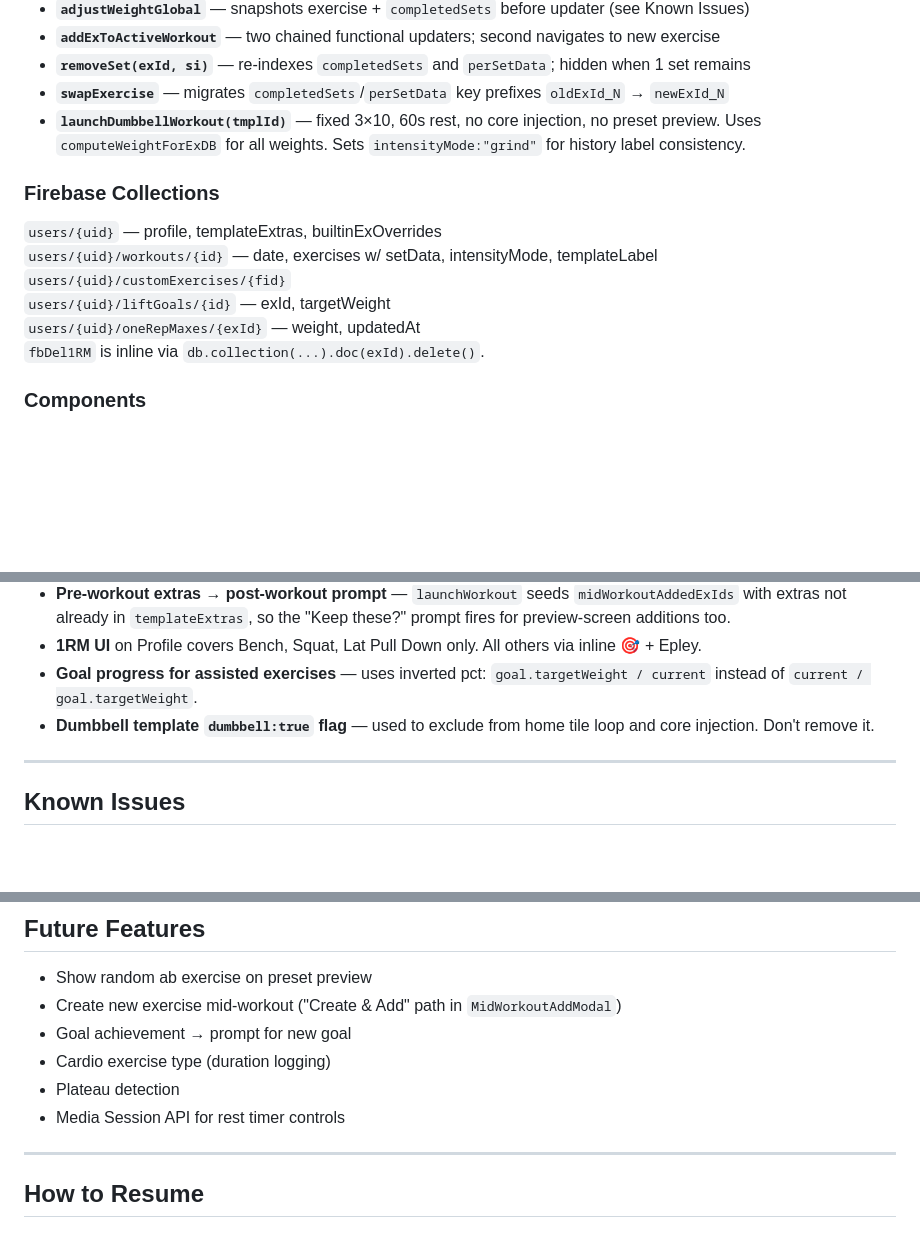
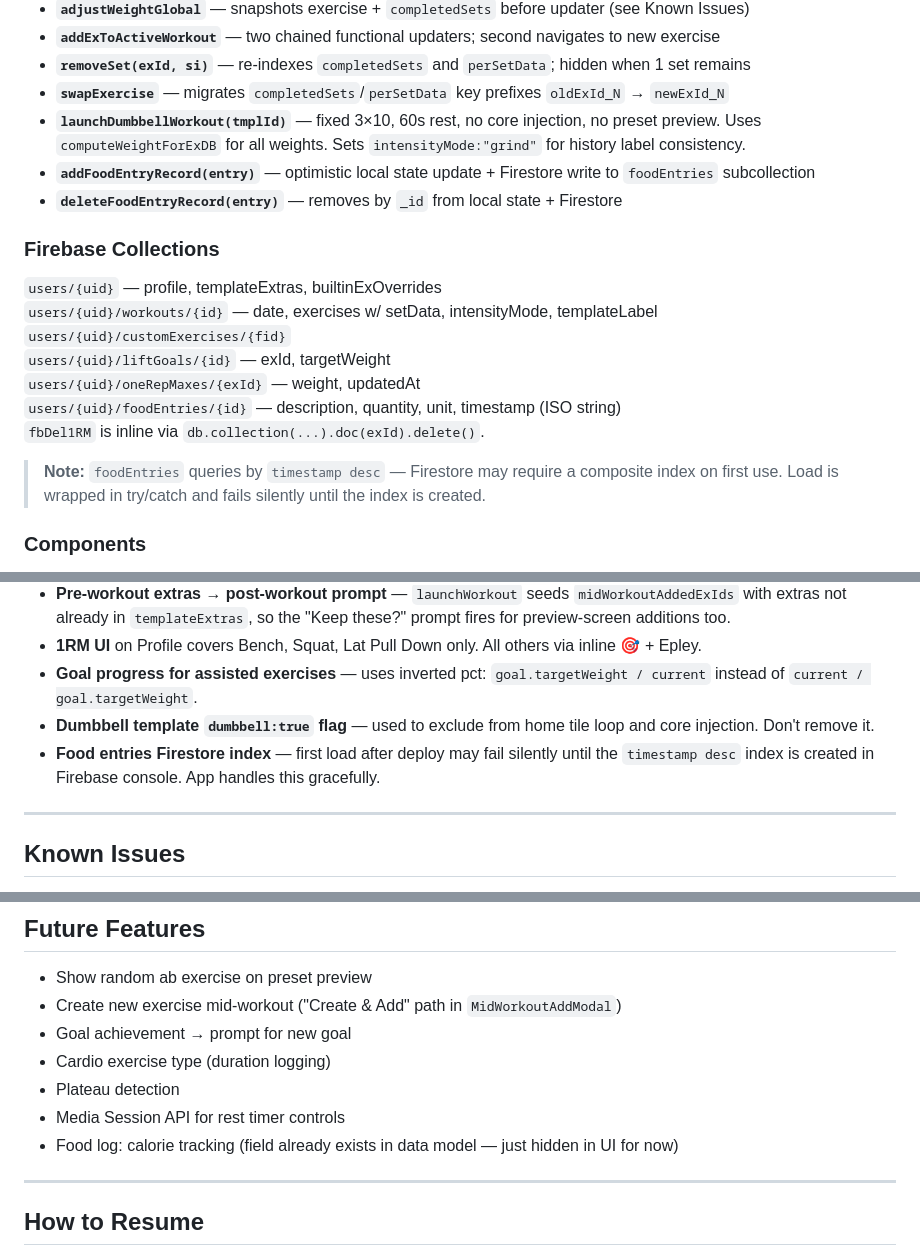
Before and after one commit to keman1383/ironform, a Markdown page: IRONFORM_HANDOFF.md, 3 parts joined by grey strips. GitHub-like rendering; blank space fills up the shorter version.

```diff
--- a/IRONFORM_HANDOFF.md
+++ b/IRONFORM_HANDOFF.md
@@ -49,6 +53,8 @@ Also: `custom_builder`, `goals`, `history`, `profile`, `exercise_db`
 - **`removeSet(exId, si)`** — re-indexes `completedSets` and `perSetData`; hidden when 1 set remains
 - **`swapExercise`** — migrates `completedSets`/`perSetData` key prefixes `oldExId_N` → `newExId_N`
 - **`launchDumbbellWorkout(tmplId)`** — fixed 3×10, 60s rest, no core injection, no preset preview. Uses `computeWeightForExDB` for all weights. Sets `intensityMode:"grind"` for history label consistency.
+- **`addFoodEntryRecord(entry)`** — optimistic local state update + Firestore write to `foodEntries` subcollection
+- **`deleteFoodEntryRecord(entry)`** — removes by `_id` from local state + Firestore
 
 ### Firebase Collections
 `users/{uid}` — profile, templateExtras, builtinExOverrides
@@ -56,7 +62,10 @@ Also: `custom_builder`, `goals`, `history`, `profile`, `exercise_db`
 `users/{uid}/customExercises/{fid}`
 `users/{uid}/liftGoals/{id}` — exId, targetWeight
 `users/{uid}/oneRepMaxes/{exId}` — weight, updatedAt
+`users/{uid}/foodEntries/{id}` — description, quantity, unit, timestamp (ISO string)
 `fbDel1RM` is inline via `db.collection(...).doc(exId).delete()`.
+
+> **Note:** `foodEntries` queries by `timestamp desc` — Firestore may require a composite index on first use. Load is wrapped in try/catch and fails silently until the index is created.
 
 ### Components
 `App` (monolithic), `MidWorkoutAddModal` (extracted — fixes iOS keyboard bug), `ModalStrict`, `Modal`, `MiniChart`, `CalendarView`, `Confetti`, `IntensityModePicker`, `Stepper`, `NavBar`
@@ -131,6 +157,7 @@ Dumbbell workouts bypass intensity mode entirely (fixed 3×10, 60s rest). Stored
 - **1RM UI** on Profile covers Bench, Squat, Lat Pull Down only. All others via inline 🎯 + Epley.
 - **Goal progress for assisted exercises** — uses inverted pct: `goal.targetWeight / current` instead of `current / goal.targetWeight`.
 - **Dumbbell template `dumbbell:true` flag** — used to exclude from home tile loop and core injection. Don't remove it.
+- **Food entries Firestore index** — first load after deploy may fail silently until the `timestamp desc` index is created in Firebase console. App handles this gracefully.
 
 ---
 
@@ -153,6 +180,7 @@ Dumbbell workouts bypass intensity mode entirely (fixed 3×10, 60s rest). Stored
 - Cardio exercise type (duration logging)
 - Plateau detection
 - Media Session API for rest timer controls
+- Food log: calorie tracking (field already exists in data model — just hidden in UI for now)
 
 ---
 
```
Also changed, not shown: other parts of IRONFORM_HANDOFF.md (+24 -3 lines).
